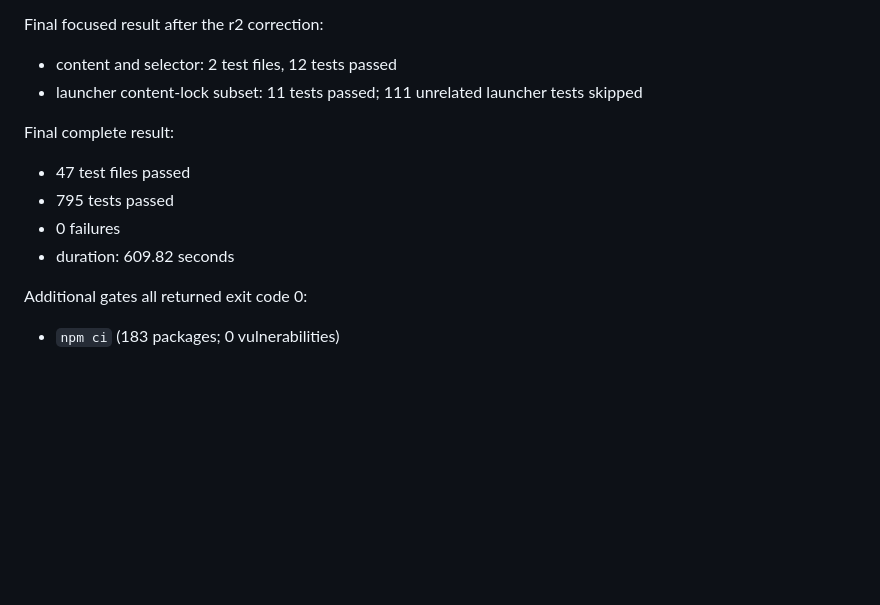
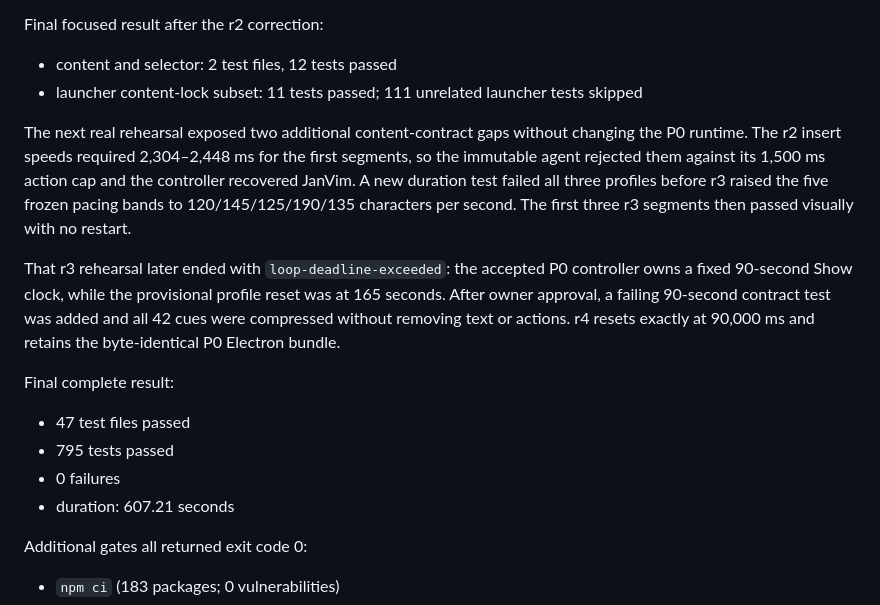
Before and after one commit to gunpowder78/JanVim-Exhibition-2026, a Markdown page: docs/operations/p0-1-content-profile-implementation-receipt.md, the part around one of its changes. GitHub-like rendering; blank space fills up the shorter version.

Commit message:
docs: record P0.1 clock compatibility correction

```diff
--- a/docs/operations/p0-1-content-profile-implementation-receipt.md
+++ b/docs/operations/p0-1-content-profile-implementation-receipt.md
@@ -73,12 +74,25 @@ Final focused result after the r2 correction:
 - content and selector: 2 test files, 12 tests passed
 - launcher content-lock subset: 11 tests passed; 111 unrelated launcher tests skipped
 
+The next real rehearsal exposed two additional content-contract gaps without changing the P0
+runtime. The r2 insert speeds required 2,304–2,448 ms for the first segments, so the immutable
+agent rejected them against its 1,500 ms action cap and the controller recovered JanVim. A new
+duration test failed all three profiles before r3 raised the five frozen pacing bands to
+120/145/125/190/135 characters per second. The first three r3 segments then passed visually with
+no restart.
+
+That r3 rehearsal later ended with `loop-deadline-exceeded`: the accepted P0 controller owns a
+fixed 90-second Show clock, while the provisional profile reset was at 165 seconds. After owner
+approval, a failing 90-second contract test was added and all 42 cues were compressed without
+removing text or actions. r4 resets exactly at 90,000 ms and retains the byte-identical P0
+Electron bundle.
+
 Final complete result:
 
 - 47 test files passed
 - 795 tests passed
 - 0 failures
-- duration: 609.82 seconds
+- duration: 607.21 seconds
 
 Additional gates all returned exit code 0:
 
```
Also changed, not shown: other parts of docs/operations/p0-1-content-profile-implementation-receipt.md (+10 -9 lines), 2 other files.
